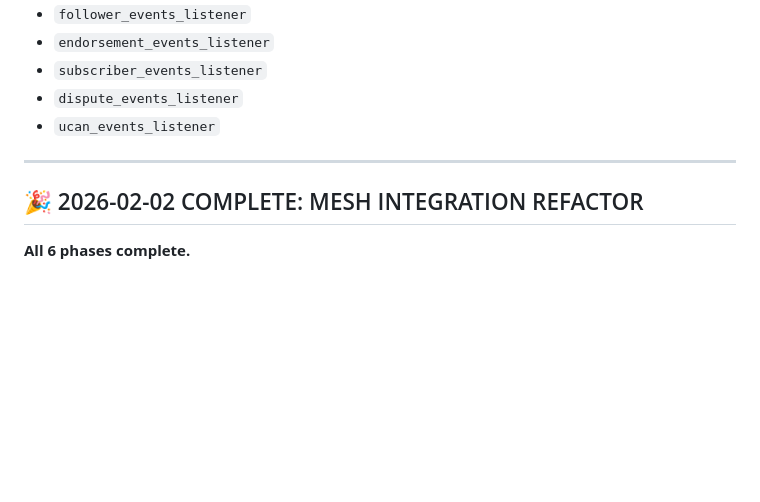
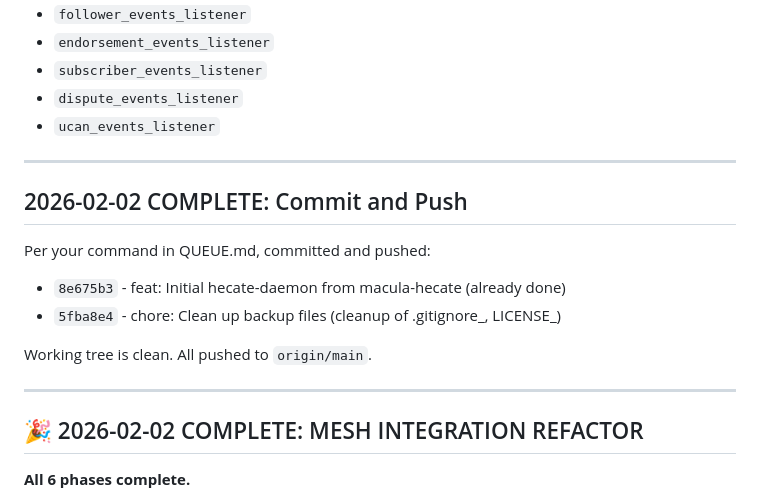
Before and after one commit to hecate-social/hecate-daemon, a Markdown page: .hecate/RESPONSES.md, the part around the change. Drawn GitHub-style; blank space fills up the shorter version.

Commit message:
chore: Update .hecate/ channel status
- Report commit completion in RESPONSES.md
- Update STATUS.md to awaiting instructions

Co-Authored-By: Claude Opus 4.5 <noreply@anthropic.com>

```diff
--- a/.hecate/RESPONSES.md
+++ b/.hecate/RESPONSES.md
@@ -355,6 +355,17 @@ Added to `config/sys.config`:
 
 ---
 
+## 2026-02-02 COMPLETE: Commit and Push
+
+Per your command in QUEUE.md, committed and pushed:
+
+- `8e675b3` - feat: Initial hecate-daemon from macula-hecate (already done)
+- `5fba8e4` - chore: Clean up backup files (cleanup of .gitignore_, LICENSE_)
+
+Working tree is clean. All pushed to `origin/main`.
+
+---
+
 ## 🎉 2026-02-02 COMPLETE: MESH INTEGRATION REFACTOR
 
 **All 6 phases complete.**
```
Also changed, not shown: .hecate/STATUS.md (+2 -2 lines).
